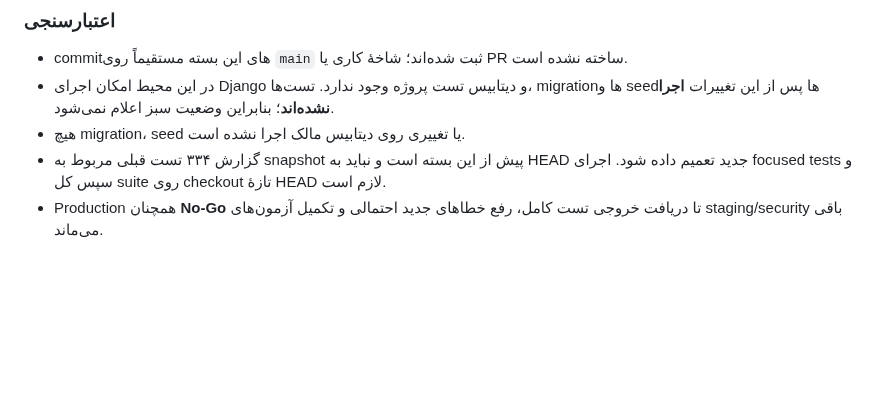
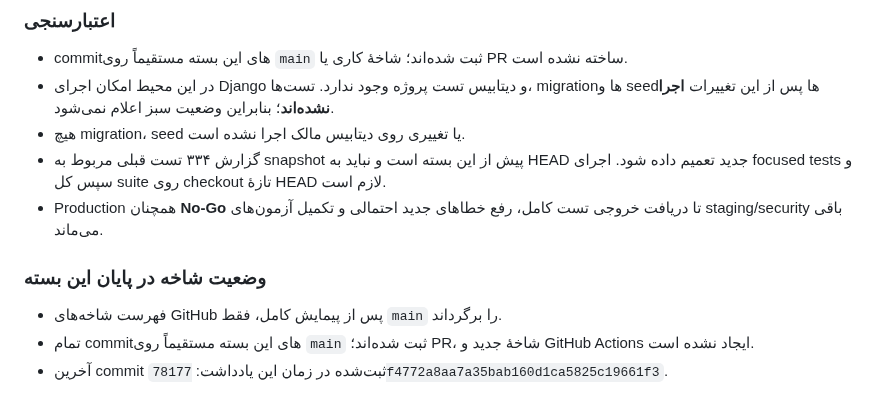
Before and after one commit to msalimimaram/office_kmc, a Markdown page: docs/RELEASE_READINESS_STATUS.md, the part around the change. Rendered like a GitHub page; blank space fills up the shorter version.

Commit message:
Record verified single-main branch state

```diff
--- a/docs/RELEASE_READINESS_STATUS.md
+++ b/docs/RELEASE_READINESS_STATUS.md
@@ -218,3 +218,10 @@ python manage.py test --verbosity 2
 - هیچ migration، seed یا تغییری روی دیتابیس مالک اجرا نشده است.
 - گزارش ۳۳۴ تست قبلی مربوط به snapshot پیش از این بسته است و نباید به HEAD جدید تعمیم داده شود. اجرای focused tests و سپس کل suite روی checkout تازهٔ HEAD لازم است.
 - Production همچنان **No-Go** تا دریافت خروجی تست کامل، رفع خطاهای جدید احتمالی و تکمیل آزمون‌های staging/security باقی می‌ماند.
+
+
+### وضعیت شاخه در پایان این بسته
+
+- فهرست شاخه‌های GitHub پس از پیمایش کامل، فقط `main` را برگرداند.
+- تمام commitهای این بسته مستقیماً روی `main` ثبت شده‌اند؛ PR، شاخهٔ جدید و GitHub Actions ایجاد نشده است.
+- آخرین commit ثبت‌شده در زمان این یادداشت: `78177f4772a8aa7a35bab160d1ca5825c19661f3`.
```
